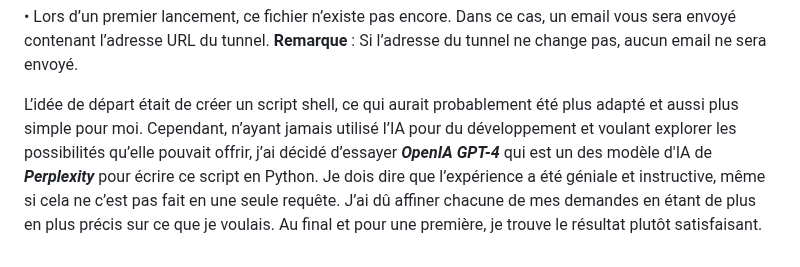
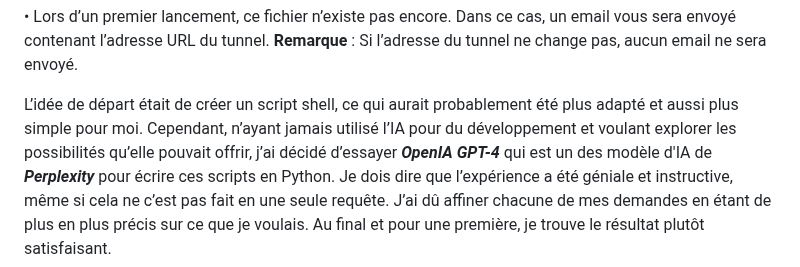
Before and after one commit to F4ICR/Localtunnel, a Markdown page: README.md, the part around the change. GitHub-like rendering.

```diff
--- a/README.md
+++ b/README.md
@@ -89,5 +89,5 @@ Le script vérifiera si le tunnel est actif ou non :
 • Lors d’un premier lancement, ce fichier n’existe pas encore. Dans ce cas, un email vous sera envoyé contenant l’adresse URL du tunnel.
 **Remarque** : Si l’adresse du tunnel ne change pas, aucun email ne sera envoyé.
 
-L’idée de départ était de créer un script shell, ce qui aurait probablement été plus adapté et aussi plus simple pour moi. Cependant, n’ayant jamais utilisé l’IA pour du développement et voulant explorer les possibilités qu’elle pouvait offrir, j’ai décidé d’essayer ***OpenIA GPT-4*** qui est un des modèle d'IA de ***Perplexity*** pour écrire ce script en Python.
+L’idée de départ était de créer un script shell, ce qui aurait probablement été plus adapté et aussi plus simple pour moi. Cependant, n’ayant jamais utilisé l’IA pour du développement et voulant explorer les possibilités qu’elle pouvait offrir, j’ai décidé d’essayer ***OpenIA GPT-4*** qui est un des modèle d'IA de ***Perplexity*** pour écrire ces scripts en Python.
 Je dois dire que l’expérience a été géniale et instructive, même si cela ne c’est pas fait en une seule requête. J’ai dû affiner chacune de mes demandes en étant de plus en plus précis sur ce que je voulais. Au final et pour une première, je trouve le résultat plutôt satisfaisant.
```
